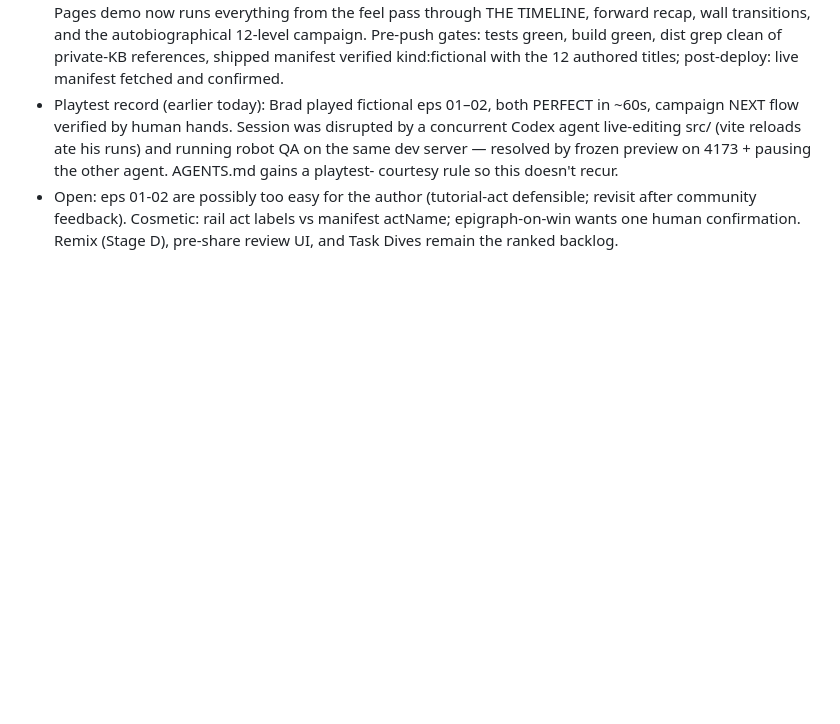
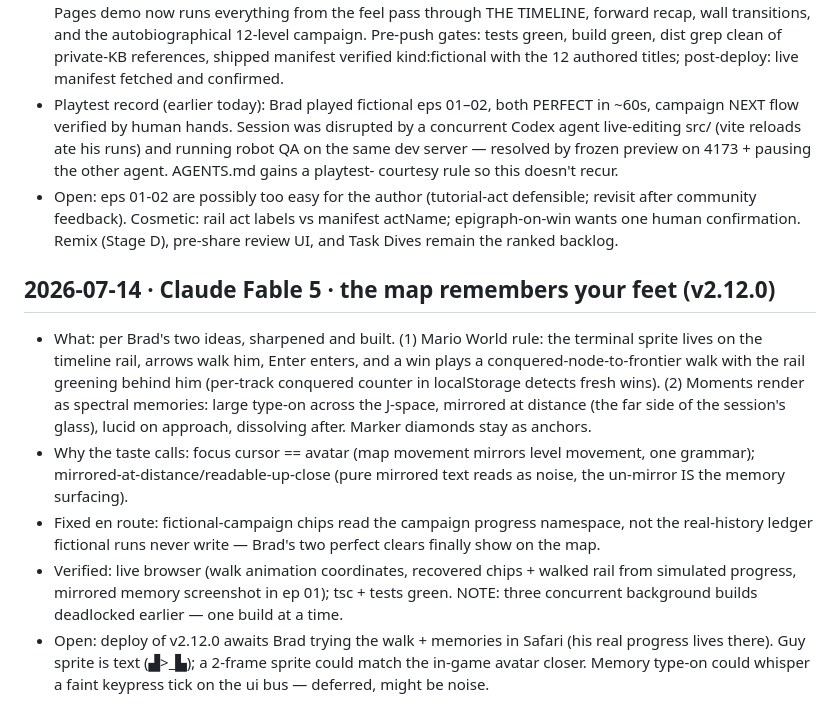
Before and after one commit to sene1337/aiaio, a Markdown page: docs/JOURNAL.md, the part around the change. Drawn GitHub-style; blank space fills up the shorter version.

Commit message:
Journal: v2.12.0 run record
Co-Authored-By: Claude Fable 5 <noreply@anthropic.com>

```diff
--- a/docs/JOURNAL.md
+++ b/docs/JOURNAL.md
@@ -385,3 +385,27 @@ turns out wrong, append a correction.
   defensible; revisit after community feedback). Cosmetic: rail act labels
   vs manifest actName; epigraph-on-win wants one human confirmation. Remix
   (Stage D), pre-share review UI, and Task Dives remain the ranked backlog.
+
+## 2026-07-14 · Claude Fable 5 · the map remembers your feet (v2.12.0)
+
+- What: per Brad's two ideas, sharpened and built. (1) Mario World rule: the
+  terminal sprite lives on the timeline rail, arrows walk him, Enter enters,
+  and a win plays a conquered-node-to-frontier walk with the rail greening
+  behind him (per-track conquered counter in localStorage detects fresh
+  wins). (2) Moments render as spectral memories: large type-on across the
+  J-space, mirrored at distance (the far side of the session's glass), lucid
+  on approach, dissolving after. Marker diamonds stay as anchors.
+- Why the taste calls: focus cursor == avatar (map movement mirrors level
+  movement, one grammar); mirrored-at-distance/readable-up-close (pure
+  mirrored text reads as noise, the un-mirror IS the memory surfacing).
+- Fixed en route: fictional-campaign chips read the campaign progress
+  namespace, not the real-history ledger fictional runs never write —
+  Brad's two perfect clears finally show on the map.
+- Verified: live browser (walk animation coordinates, recovered chips +
+  walked rail from simulated progress, mirrored memory screenshot in ep 01);
+  tsc + tests green. NOTE: three concurrent background builds deadlocked
+  earlier — one build at a time.
+- Open: deploy of v2.12.0 awaits Brad trying the walk + memories in Safari
+  (his real progress lives there). Guy sprite is text (▟>_▙); a 2-frame
+  sprite could match the in-game avatar closer. Memory type-on could whisper
+  a faint keypress tick on the ui bus — deferred, might be noise.
```
